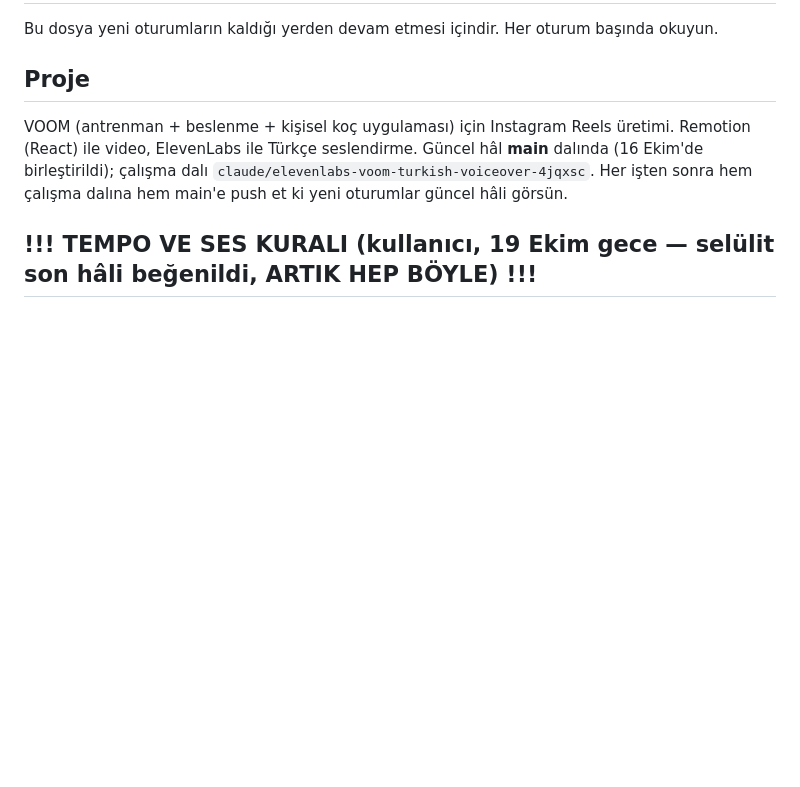
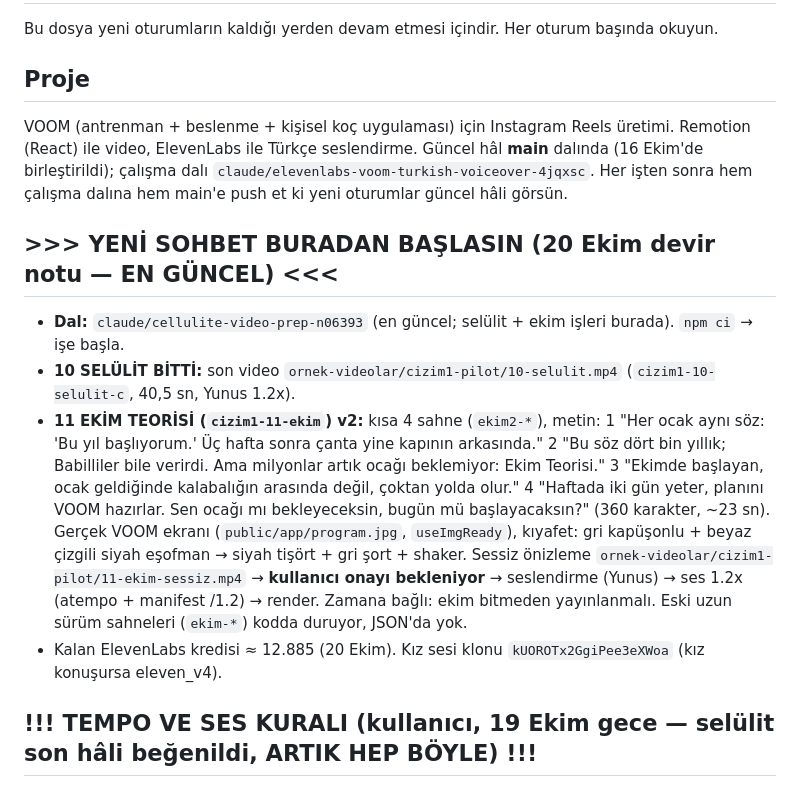
Before and after one commit to mervenurenul1-prog/Deneme-video-, a Markdown page: CLAUDE.md, the part around the change. Drawn GitHub-style; blank space fills up the shorter version.

Commit message:
CLAUDE.md: 20 Ekim devir notu (selülit bitti, Ekim Teorisi v2 onay bekliyor)
Co-Authored-By: Claude Opus 5.5 <noreply@anthropic.com>
Claude-Session: https://claude.ai/code/session_01BAbjbd15P2LTM6R7qrL58m

```diff
--- a/CLAUDE.md
+++ b/CLAUDE.md
@@ -7,6 +7,19 @@ VOOM (antrenman + beslenme + kişisel koç uygulaması) için Instagram Reels ü
 Remotion (React) ile video, ElevenLabs ile Türkçe seslendirme. Güncel hâl **main** dalında (16 Ekim'de
 birleştirildi); çalışma dalı `claude/elevenlabs-voom-turkish-voiceover-4jqxsc`. Her işten sonra hem çalışma
 dalına hem main'e push et ki yeni oturumlar güncel hâli görsün.
+
+## >>> YENİ SOHBET BURADAN BAŞLASIN (20 Ekim devir notu — EN GÜNCEL) <<<
+- **Dal:** `claude/cellulite-video-prep-n06393` (en güncel; selülit + ekim işleri burada). `npm ci` → işe başla.
+- **10 SELÜLİT BİTTİ:** son video `ornek-videolar/cizim1-pilot/10-selulit.mp4` (`cizim1-10-selulit-c`, 40,5 sn, Yunus 1.2x).
+- **11 EKİM TEORİSİ (`cizim1-11-ekim`) v2:** kısa 4 sahne (`ekim2-*`), metin: 1 "Her ocak aynı söz: 'Bu yıl başlıyorum.' Üç
+  hafta sonra çanta yine kapının arkasında." 2 "Bu söz dört bin yıllık; Babilliler bile verirdi. Ama milyonlar artık ocağı
+  beklemiyor: Ekim Teorisi." 3 "Ekimde başlayan, ocak geldiğinde kalabalığın arasında değil, çoktan yolda olur." 4 "Haftada
+  iki gün yeter, planını VOOM hazırlar. Sen ocağı mı bekleyeceksin, bugün mü başlayacaksın?" (360 karakter, ~23 sn).
+  Gerçek VOOM ekranı (`public/app/program.jpg`, `useImgReady`), kıyafet: gri kapüşonlu + beyaz çizgili siyah eşofman →
+  siyah tişört + gri şort + shaker. Sessiz önizleme `ornek-videolar/cizim1-pilot/11-ekim-sessiz.mp4` → **kullanıcı onayı
+  bekleniyor** → seslendirme (Yunus) → ses 1.2x (atempo + manifest /1.2) → render. Zamana bağlı: ekim bitmeden yayınlanmalı.
+  Eski uzun sürüm sahneleri (`ekim-*`) kodda duruyor, JSON'da yok.
+- Kalan ElevenLabs kredisi ≈ 12.885 (20 Ekim). Kız sesi klonu `kUOROTx2GgiPee3eXWoa` (kız konuşursa eleven_v4).
 
 ## !!! TEMPO VE SES KURALI (kullanıcı, 19 Ekim gece — selülit son hâli beğenildi, ARTIK HEP BÖYLE) !!!
 - **Aralıksız:** JSON `"padding": 0.02`, son sahne `"hold"` ≤ 0.6; sahneler arası boşluk yok.
```
